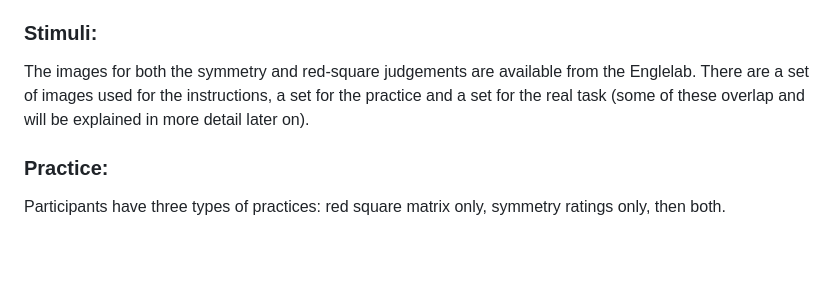
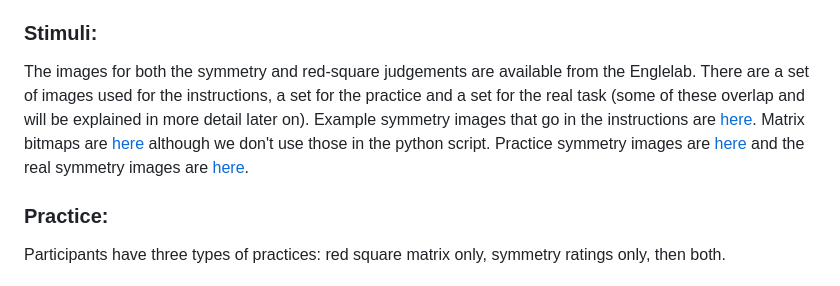
Before and after one commit to sokolhessnerlab/rcs, a Markdown page: task/symspan/symSpanOutline.md, the part around the change. Drawn GitHub-style; blank space fills up the shorter version.

Commit message:
add brief description and links to directory contents

```diff
--- a/task/symspan/symSpanOutline.md
+++ b/task/symspan/symSpanOutline.md
@@ -7,7 +7,7 @@ In this task, participants view images that are either symmetrical or nonsymmetr
 Each participant completes 4 trials with set sizes ranging from 2-5. The order of the set sizes across the trials is random across all participants (e.g. one participant will do set sizes 3,2,4,5 and another may do 4,2,3,5).
 
 ### Stimuli:
-The images for both the symmetry and red-square judgements are available from the Englelab. There are a set of images used for the instructions, a set for the practice and a set for the real task (some of these overlap and will be explained in more detail later on).
+The images for both the symmetry and red-square judgements are available from the Englelab. There are a set of images used for the instructions, a set for the practice and a set for the real task (some of these overlap and will be explained in more detail later on). Example symmetry images that go in the instructions are [here](./exampleSymBitmaps). Matrix bitmaps are [here](./matrixBitmaps) although we don't use those in the python script. Practice symmetry images are [here](./practiceSymBitmaps) and the real symmetry images are [here](./symBitmaps).
 
 ### Practice:
 Participants have three types of practices: red square matrix only, symmetry ratings only, then both.
```
